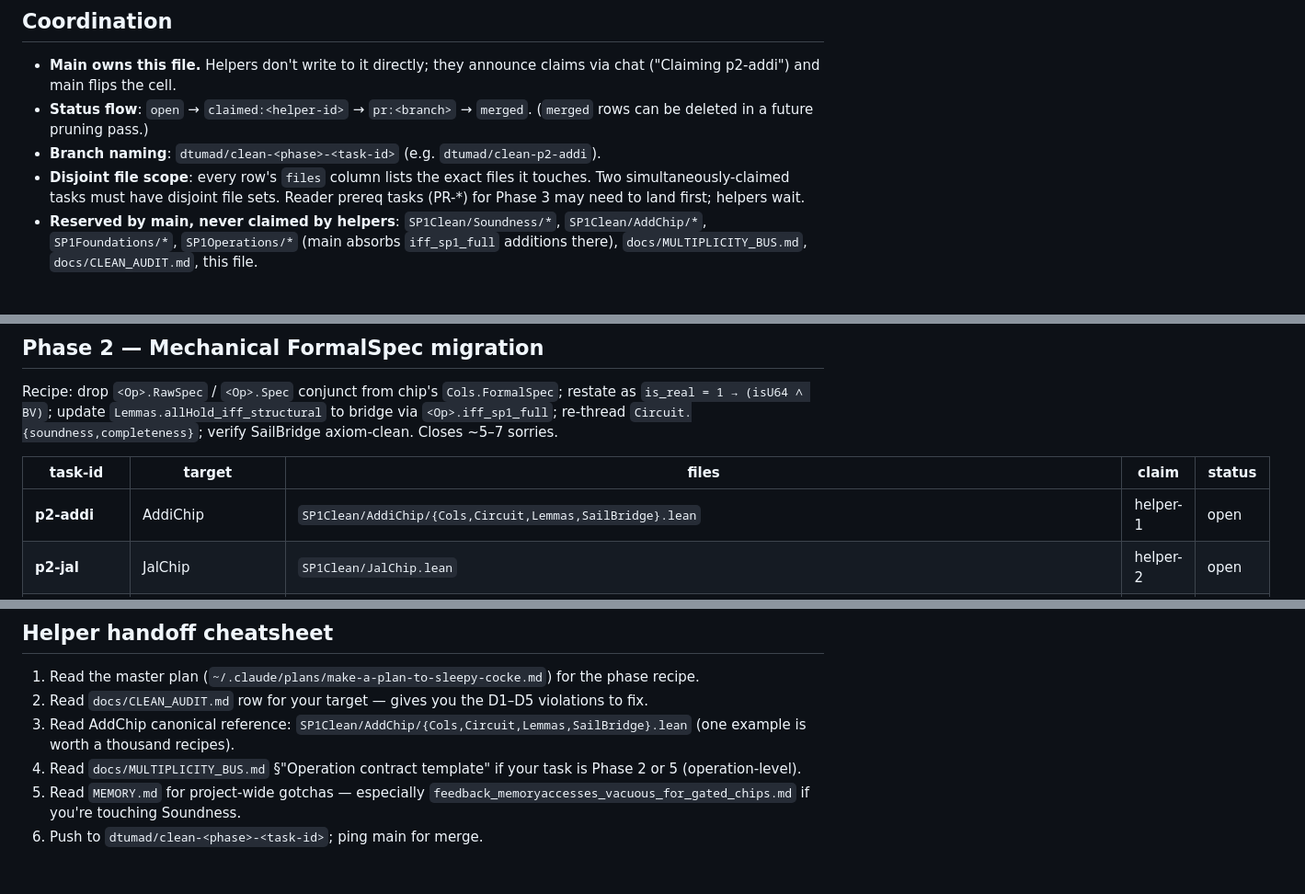
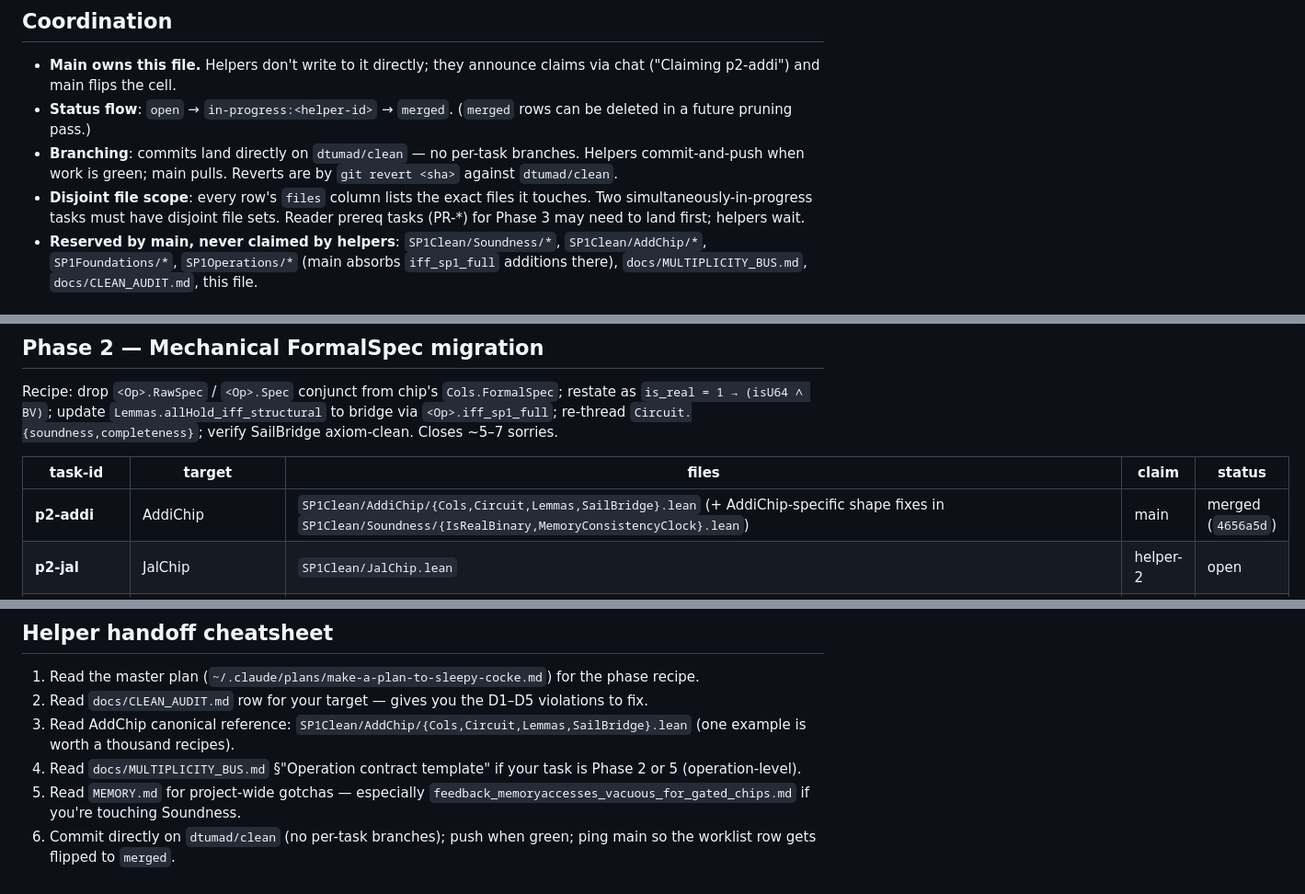
Before and after one commit to succinctlabs/sp1-lean, a Markdown page: docs/CLEAN_WORKLIST.md, 3 parts joined by grey strips. Shown at 92% size. Rendered like a GitHub page.

Commit message:
SP1Clean worklist: drop per-task branches; flip p2-addi to merged
User requested 2026-05-25: stop spinning up `dtumad/clean-<phase>-<task-id>`
branches for short worklist tasks. Commits now land directly on
`dtumad/clean`. Cheatsheet bullet #6 and the Coordination section
updated to reflect this. p2-addi row flipped to merged (4656a5d) and
the AddiChip-specific Soundness shape fixes are noted in its file list.

Co-Authored-By: Claude Opus 4.7 (1M context) <noreply@anthropic.com>

```diff
--- a/docs/CLEAN_WORKLIST.md
+++ b/docs/CLEAN_WORKLIST.md
@@ -10,14 +10,15 @@ to the named branch, ping main to merge.
 
 - **Main owns this file.** Helpers don't write to it directly; they
   announce claims via chat ("Claiming p2-addi") and main flips the cell.
-- **Status flow**: `open` → `claimed:<helper-id>` → `pr:<branch>` →
-  `merged`. (`merged` rows can be deleted in a future pruning pass.)
-- **Branch naming**: `dtumad/clean-<phase>-<task-id>` (e.g.
-  `dtumad/clean-p2-addi`).
+- **Status flow**: `open` → `in-progress:<helper-id>` → `merged`.
+  (`merged` rows can be deleted in a future pruning pass.)
+- **Branching**: commits land directly on `dtumad/clean` — no per-task
+  branches. Helpers commit-and-push when work is green; main pulls.
+  Reverts are by `git revert <sha>` against `dtumad/clean`.
 - **Disjoint file scope**: every row's `files` column lists the exact
-  files it touches. Two simultaneously-claimed tasks must have disjoint
-  file sets. Reader prereq tasks (PR-*) for Phase 3 may need to land
-  first; helpers wait.
+  files it touches. Two simultaneously-in-progress tasks must have
+  disjoint file sets. Reader prereq tasks (PR-*) for Phase 3 may need to
+  land first; helpers wait.
 - **Reserved by main, never claimed by helpers**:
   `SP1Clean/Soundness/*`, `SP1Clean/AddChip/*`, `SP1Foundations/*`,
   `SP1Operations/*` (main absorbs `iff_sp1_full` additions there),
@@ -44,7 +45,7 @@ axiom-clean. Closes ~5–7 sorries.
 
 | task-id | target | files | claim | status |
 |---------|--------|-------|-------|--------|
-| **p2-addi** | AddiChip | `SP1Clean/AddiChip/{Cols,Circuit,Lemmas,SailBridge}.lean` | helper-1 | open |
+| **p2-addi** | AddiChip | `SP1Clean/AddiChip/{Cols,Circuit,Lemmas,SailBridge}.lean` (+ AddiChip-specific shape fixes in `SP1Clean/Soundness/{IsRealBinary,MemoryConsistencyClock}.lean`) | main | merged (`4656a5d`) |
 | **p2-jal** | JalChip | `SP1Clean/JalChip.lean` | helper-2 | open |
 | **p2-sub** | SubChip | `SP1Clean/SubChip/{Cols,Circuit,Lemmas,SailBridge}.lean` | helper-1 | open |
 | **p2-subw** | SubwChip | `SP1Clean/SubwChip/{Cols,Circuit,Lemmas,SailBridge}.lean` | helper-2 | open |
@@ -145,4 +146,4 @@ After Phases 2–6 land, scan for un-gated operation/reader decls whose only cal
 3. Read AddChip canonical reference: `SP1Clean/AddChip/{Cols,Circuit,Lemmas,SailBridge}.lean` (one example is worth a thousand recipes).
 4. Read `docs/MULTIPLICITY_BUS.md` §"Operation contract template" if your task is Phase 2 or 5 (operation-level).
 5. Read `MEMORY.md` for project-wide gotchas — especially `feedback_memoryaccesses_vacuous_for_gated_chips.md` if you're touching Soundness.
-6. Push to `dtumad/clean-<phase>-<task-id>`; ping main for merge.
+6. Commit directly on `dtumad/clean` (no per-task branches); push when green; ping main so the worklist row gets flipped to `merged`.
```
